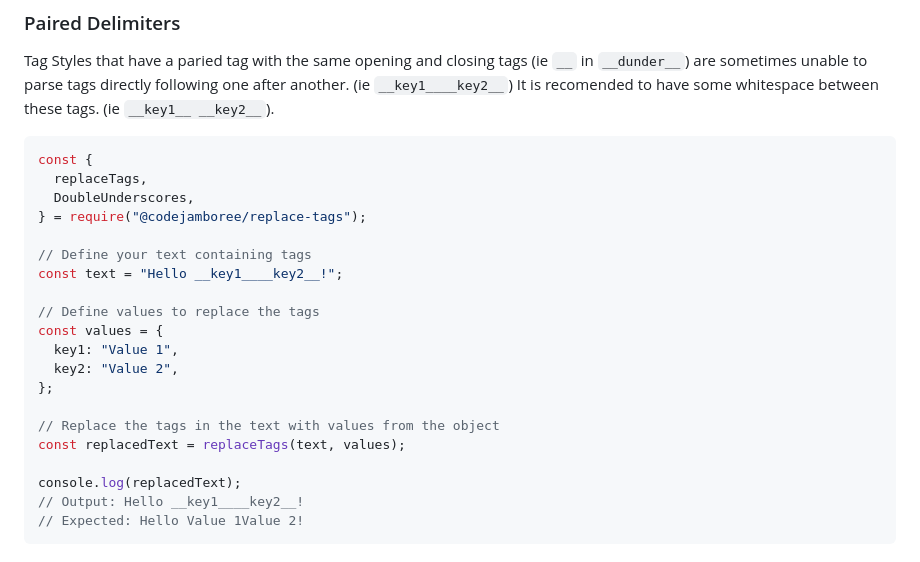
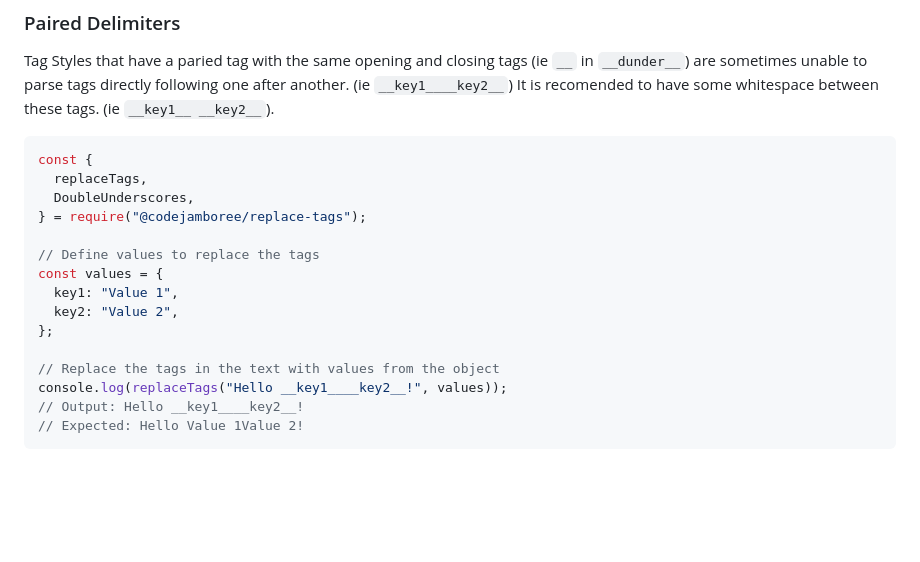
Before and after one commit to CodeJamboree/replace-tags, a Markdown page: README.md, the part around the change. GitHub-like rendering; blank space fills up the shorter version.

Commit message:
:memo:Prepare to add a second example

````diff
--- a/README.md
+++ b/README.md
@@ -298,9 +298,6 @@ const {
   DoubleUnderscores,
 } = require("@codejamboree/replace-tags");
 
-// Define your text containing tags
-const text = "Hello __key1____key2__!";
-
 // Define values to replace the tags
 const values = {
   key1: "Value 1",
@@ -308,9 +305,7 @@ const values = {
 };
 
 // Replace the tags in the text with values from the object
-const replacedText = replaceTags(text, values);
-
-console.log(replacedText);
+console.log(replaceTags("Hello __key1____key2__!", values));
 // Output: Hello __key1____key2__!
 // Expected: Hello Value 1Value 2!
 ```
````
